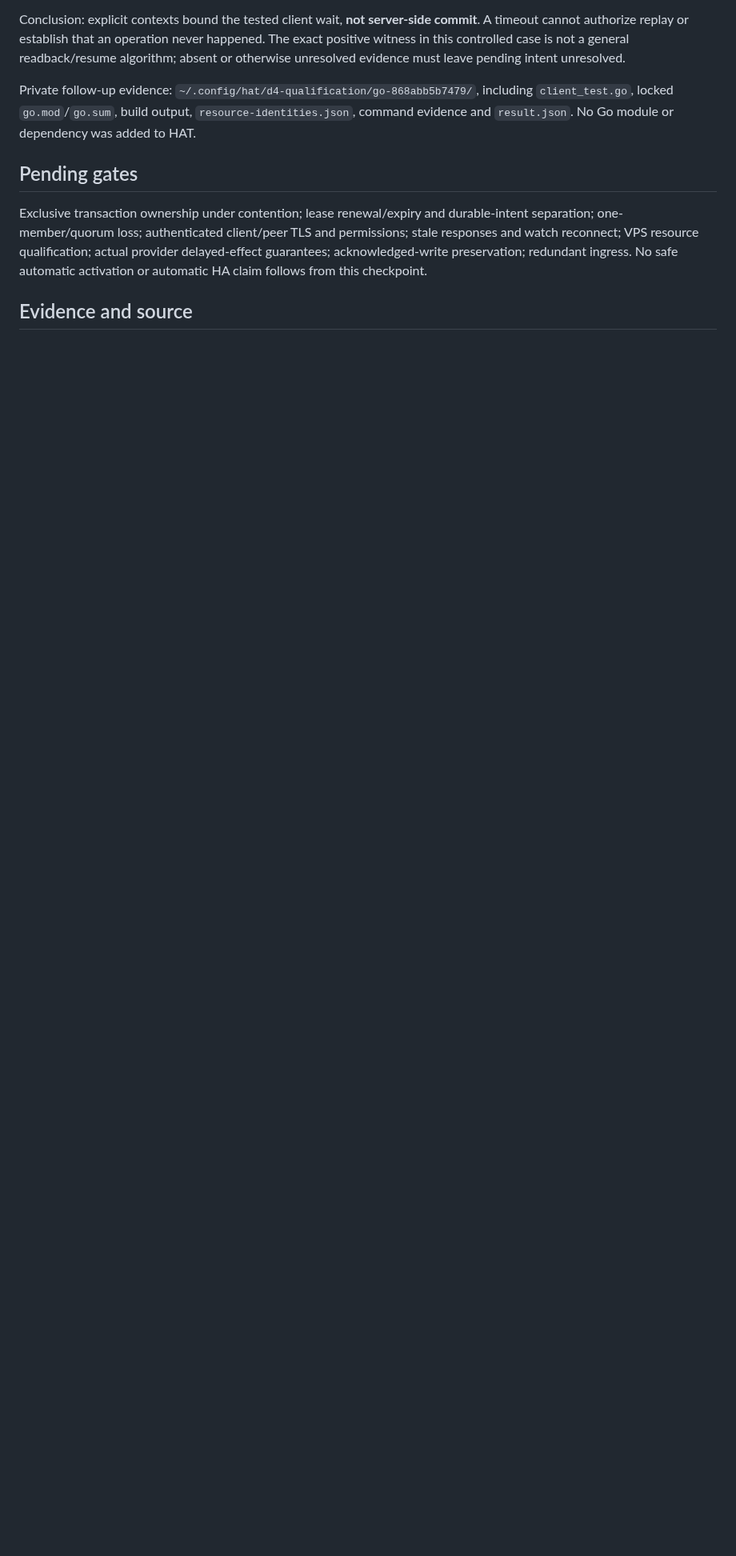
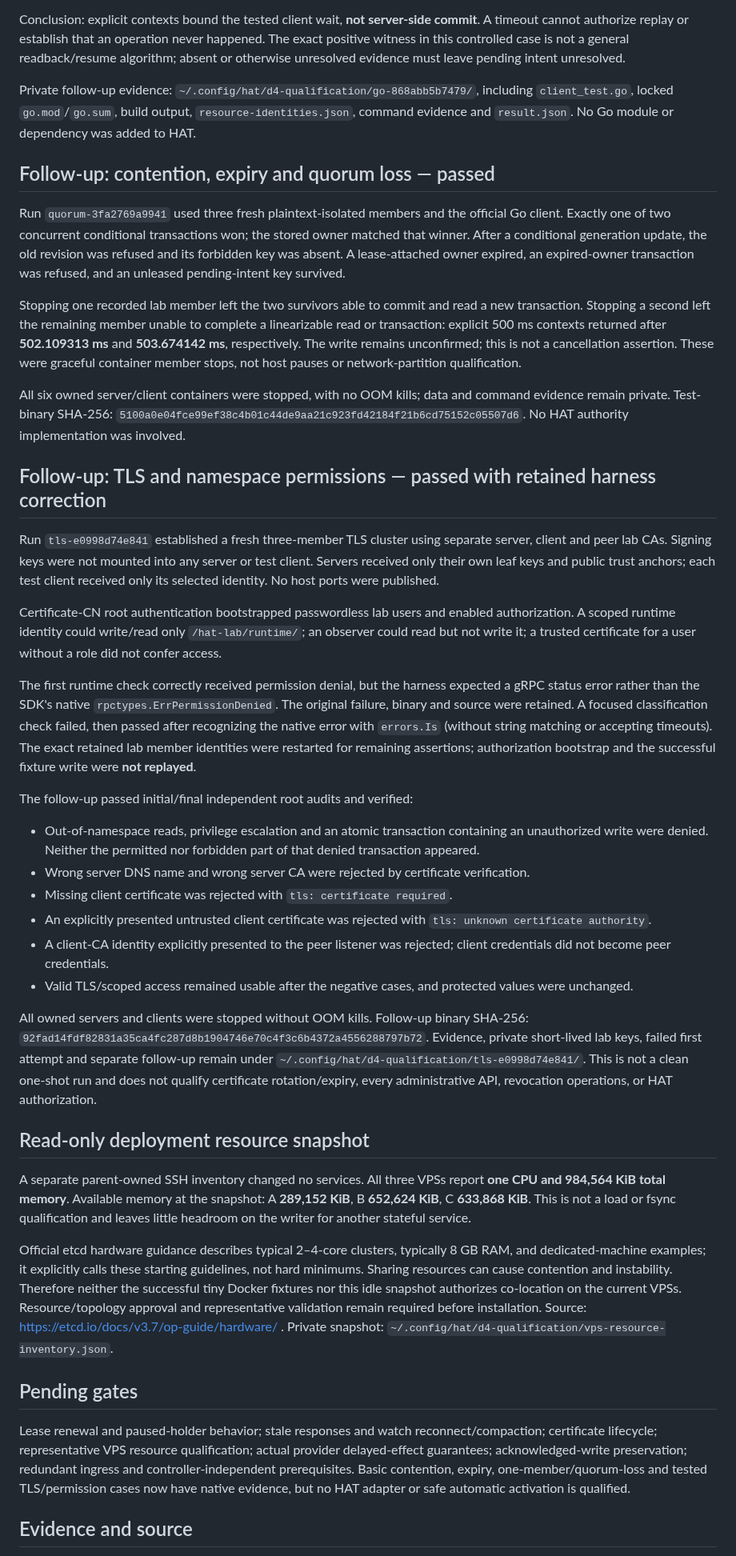
Before and after one commit to burggraf/highly-available-trailbase, a Markdown page: docs/plans/2026-09-09-d4-coordination-baseline.md, the part around the change. Shown at 80% size. Rendered like a GitHub page; blank space fills up the shorter version.

Commit message:
Record native quorum and TLS qualification with retained corrections

```diff
--- a/docs/plans/2026-09-09-d4-coordination-baseline.md
+++ b/docs/plans/2026-09-09-d4-coordination-baseline.md
@@ -61,9 +61,42 @@ Conclusion: explicit contexts bound the tested client wait, **not server-side co
 
 Private follow-up evidence: `~/.config/hat/d4-qualification/go-868abb5b7479/`, including `client_test.go`, locked `go.mod`/`go.sum`, build output, `resource-identities.json`, command evidence and `result.json`. No Go module or dependency was added to HAT.
 
+## Follow-up: contention, expiry and quorum loss — passed
+
+Run `quorum-3fa2769a9941` used three fresh plaintext-isolated members and the official Go client. Exactly one of two concurrent conditional transactions won; the stored owner matched that winner. After a conditional generation update, the old revision was refused and its forbidden key was absent. A lease-attached owner expired, an expired-owner transaction was refused, and an unleased pending-intent key survived.
+
+Stopping one recorded lab member left the two survivors able to commit and read a new transaction. Stopping a second left the remaining member unable to complete a linearizable read or transaction: explicit 500 ms contexts returned after **502.109313 ms** and **503.674142 ms**, respectively. The write remains unconfirmed; this is not a cancellation assertion. These were graceful container member stops, not host pauses or network-partition qualification.
+
+All six owned server/client containers were stopped, with no OOM kills; data and command evidence remain private. Test-binary SHA-256: `5100a0e04fce99ef38c4b01c44de9aa21c923fd42184f21b6cd75152c05507d6`. No HAT authority implementation was involved.
+
+## Follow-up: TLS and namespace permissions — passed with retained harness correction
+
+Run `tls-e0998d74e841` established a fresh three-member TLS cluster using separate server, client and peer lab CAs. Signing keys were not mounted into any server or test client. Servers received only their own leaf keys and public trust anchors; each test client received only its selected identity. No host ports were published.
+
+Certificate-CN root authentication bootstrapped passwordless lab users and enabled authorization. A scoped runtime identity could write/read only `/hat-lab/runtime/`; an observer could read but not write it; a trusted certificate for a user without a role did not confer access.
+
+The first runtime check correctly received permission denial, but the harness expected a gRPC status error rather than the SDK's native `rpctypes.ErrPermissionDenied`. The original failure, binary and source were retained. A focused classification check failed, then passed after recognizing the native error with `errors.Is` (without string matching or accepting timeouts). The exact retained lab member identities were restarted for remaining assertions; authorization bootstrap and the successful fixture write were **not replayed**.
+
+The follow-up passed initial/final independent root audits and verified:
+
+- Out-of-namespace reads, privilege escalation and an atomic transaction containing an unauthorized write were denied. Neither the permitted nor forbidden part of that denied transaction appeared.
+- Wrong server DNS name and wrong server CA were rejected by certificate verification.
+- Missing client certificate was rejected with `tls: certificate required`.
+- An explicitly presented untrusted client certificate was rejected with `tls: unknown certificate authority`.
+- A client-CA identity explicitly presented to the peer listener was rejected; client credentials did not become peer credentials.
+- Valid TLS/scoped access remained usable after the negative cases, and protected values were unchanged.
+
+All owned servers and clients were stopped without OOM kills. Follow-up binary SHA-256: `92fad14fdf82831a35ca4fc287d8b1904746e70c4f3c6b4372a4556288797b72`. Evidence, private short-lived lab keys, failed first attempt and separate follow-up remain under `~/.config/hat/d4-qualification/tls-e0998d74e841/`. This is not a clean one-shot run and does not qualify certificate rotation/expiry, every administrative API, revocation operations, or HAT authorization.
+
+## Read-only deployment resource snapshot
+
+A separate parent-owned SSH inventory changed no services. All three VPSs report **one CPU and 984,564 KiB total memory**. Available memory at the snapshot: A **289,152 KiB**, B **652,624 KiB**, C **633,868 KiB**. This is not a load or fsync qualification and leaves little headroom on the writer for another stateful service.
+
+Official etcd hardware guidance describes typical 2–4-core clusters, typically 8 GB RAM, and dedicated-machine examples; it explicitly calls these starting guidelines, not hard minimums. Sharing resources can cause contention and instability. Therefore neither the successful tiny Docker fixtures nor this idle snapshot authorizes co-location on the current VPSs. Resource/topology approval and representative validation remain required before installation. Source: https://etcd.io/docs/v3.7/op-guide/hardware/ . Private snapshot: `~/.config/hat/d4-qualification/vps-resource-inventory.json`.
+
 ## Pending gates
 
-Exclusive transaction ownership under contention; lease renewal/expiry and durable-intent separation; one-member/quorum loss; authenticated client/peer TLS and permissions; stale responses and watch reconnect; VPS resource qualification; actual provider delayed-effect guarantees; acknowledged-write preservation; redundant ingress. No safe automatic activation or automatic HA claim follows from this checkpoint.
+Lease renewal and paused-holder behavior; stale responses and watch reconnect/compaction; certificate lifecycle; representative VPS resource qualification; actual provider delayed-effect guarantees; acknowledged-write preservation; redundant ingress and controller-independent prerequisites. Basic contention, expiry, one-member/quorum-loss and tested TLS/permission cases now have native evidence, but no HAT adapter or safe automatic activation is qualified.
 
 ## Evidence and source
 
```
Also changed, not shown: docs/plans/2026-09-09-d4-coordination-plan.md (+1 -1 lines).
